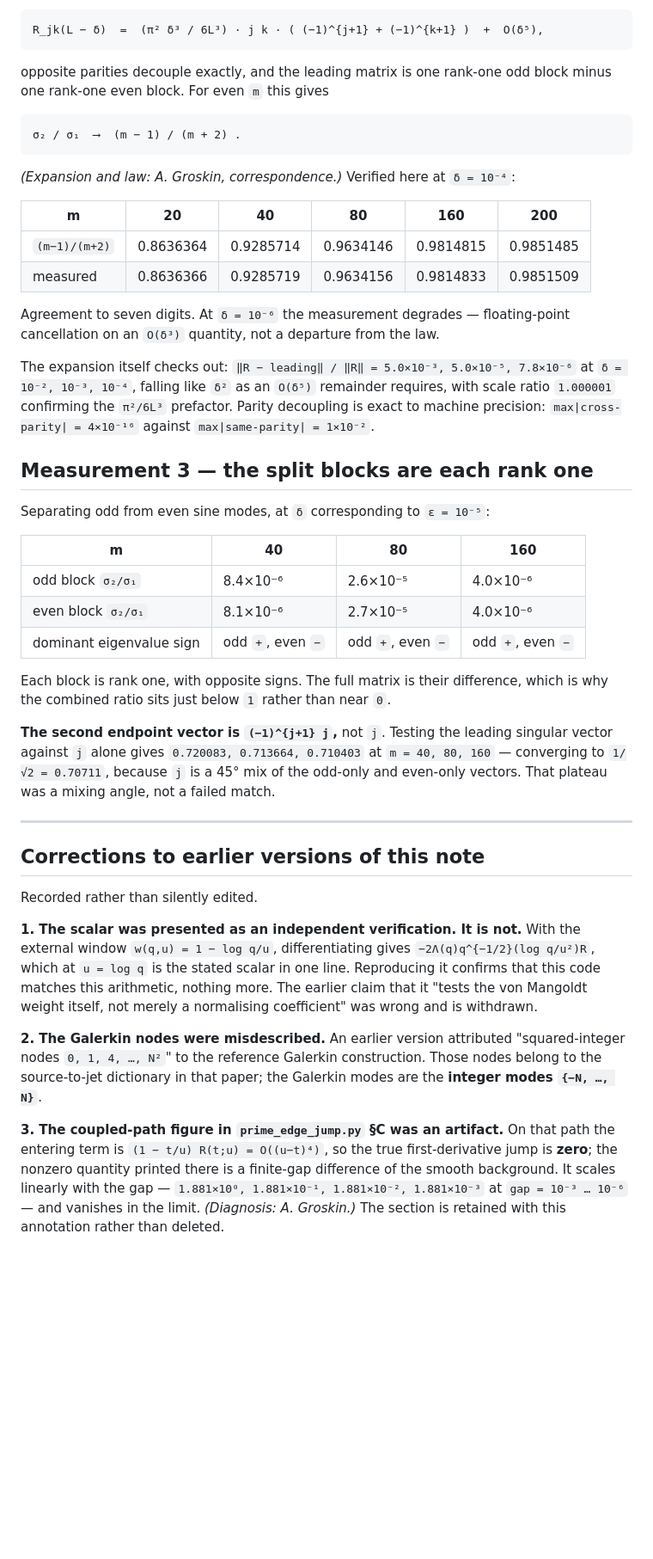
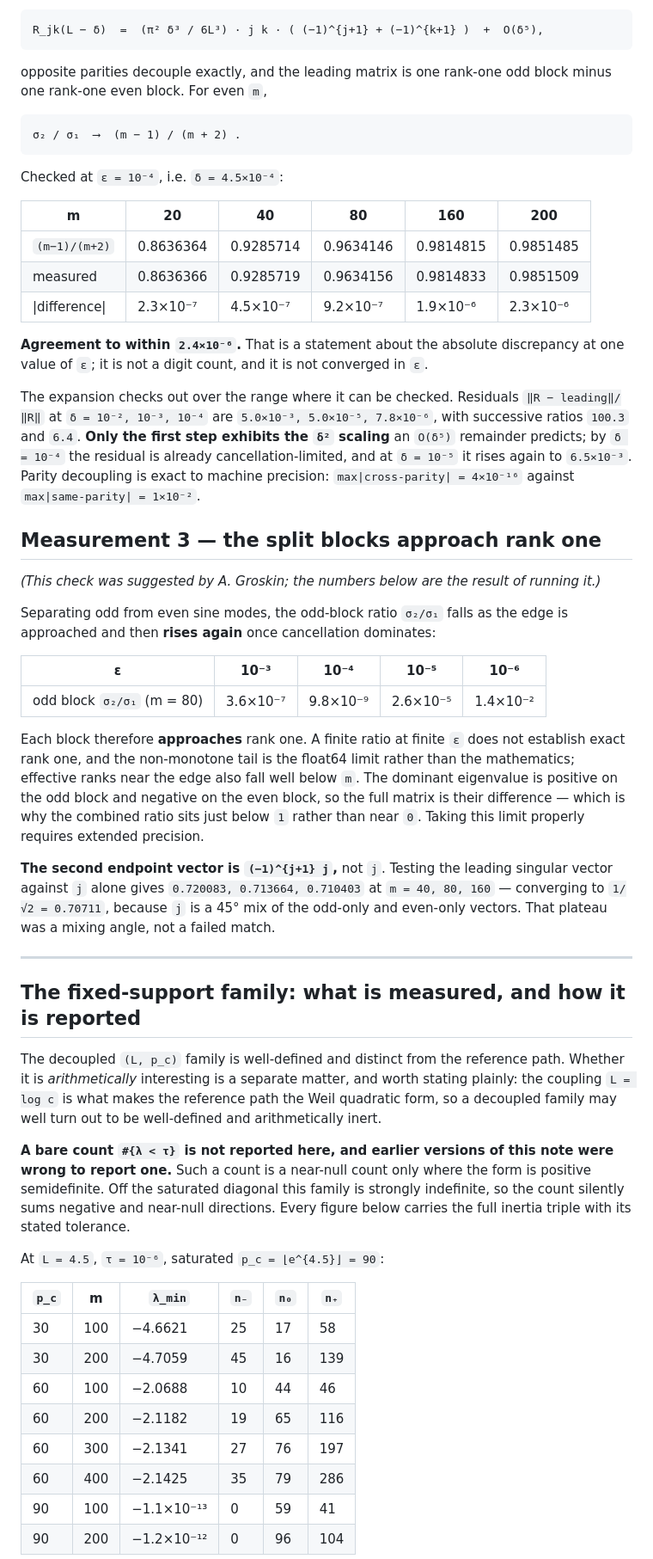
Before and after one commit to Osman209/prime-number-studies, a Markdown page: papers/prime_edge_two_paths.md, the part around one of its changes. Shown at 86% size. Rendered like a GitHub page; blank space fills up the shorter version.

````diff
--- a/papers/prime_edge_two_paths.md
+++ b/papers/prime_edge_two_paths.md
@@ -73,46 +65,56 @@ Pushing the shift to the support edge, with `ε = 1 − t/L`, the leading singul
 R_jk(L − δ)  =  (π² δ³ / 6L³) · j k · ( (−1)^{j+1} + (−1)^{k+1} )  +  O(δ⁵),
 ```
 
-opposite parities decouple exactly, and the leading matrix is one rank-one odd block minus one rank-one even block. For even `m` this gives
+opposite parities decouple exactly, and the leading matrix is one rank-one odd block minus one rank-one even block. For even `m`,
 
 ```
 σ₂ / σ₁  ⟶  (m − 1) / (m + 2) .
 ```
 
-*(Expansion and law: A. Groskin, correspondence.)* Verified here at `δ = 10⁻⁴`:
+Checked at `ε = 10⁻⁴`, i.e. `δ = 4.5×10⁻⁴`:
 
 | m | 20 | 40 | 80 | 160 | 200 |
 |---|---|---|---|---|---|
 | `(m−1)/(m+2)` | 0.8636364 | 0.9285714 | 0.9634146 | 0.9814815 | 0.9851485 |
 | measured | 0.8636366 | 0.9285719 | 0.9634156 | 0.9814833 | 0.9851509 |
+| \|difference\| | 2.3×10⁻⁷ | 4.5×10⁻⁷ | 9.2×10⁻⁷ | 1.9×10⁻⁶ | 2.3×10⁻⁶ |
 
-Agreement to seven digits. At `δ = 10⁻⁶` the measurement degrades — floating-point cancellation on an `O(δ³)` quantity, not a departure from the law.
+**Agreement to within `2.4×10⁻⁶`.** That is a statement about the absolute discrepancy at one value of `ε`; it is not a digit count, and it is not converged in `ε`.
 
-The expansion itself checks out: `‖R − leading‖ / ‖R‖ = 5.0×10⁻³, 5.0×10⁻⁵, 7.8×10⁻⁶` at `δ = 10⁻², 10⁻³, 10⁻⁴`, falling like `δ²` as an `O(δ⁵)` remainder requires, with scale ratio `1.000001` confirming the `π²/6L³` prefactor. Parity decoupling is exact to machine precision: `max|cross-parity| = 4×10⁻¹⁶` against `max|same-parity| = 1×10⁻²`.
+The expansion checks out over the range where it can be checked. Residuals `‖R − leading‖/‖R‖` at `δ = 10⁻², 10⁻³, 10⁻⁴` are `5.0×10⁻³, 5.0×10⁻⁵, 7.8×10⁻⁶`, with successive ratios `100.3` and `6.4`. **Only the first step exhibits the `δ²` scaling** an `O(δ⁵)` remainder predicts; by `δ = 10⁻⁴` the residual is already cancellation-limited, and at `δ = 10⁻⁵` it rises again to `6.5×10⁻³`. Parity decoupling is exact to machine precision: `max|cross-parity| = 4×10⁻¹⁶` against `max|same-parity| = 1×10⁻²`.
 
-## Measurement 3 — the split blocks are each rank one
+## Measurement 3 — the split blocks approach rank one
 
-Separating odd from even sine modes, at `δ` corresponding to `ε = 10⁻⁵`:
+*(This check was suggested by A. Groskin; the numbers below are the result of running it.)*
 
-| m | 40 | 80 | 160 |
-|---|---|---|---|
-| odd block `σ₂/σ₁` | 8.4×10⁻⁶ | 2.6×10⁻⁵ | 4.0×10⁻⁶ |
-| even block `σ₂/σ₁` | 8.1×10⁻⁶ | 2.7×10⁻⁵ | 4.0×10⁻⁶ |
-| dominant eigenvalue sign | odd `+`, even `−` | odd `+`, even `−` | odd `+`, even `−` |
+Separating odd from even sine modes, the odd-block ratio `σ₂/σ₁` falls as the edge is approached and then **rises again** once cancellation dominates:
 
-Each block is rank one, with opposite signs. The full matrix is their difference, which is why the combined ratio sits just below `1` rather than near `0`.
+| ε | 10⁻³ | 10⁻⁴ | 10⁻⁵ | 10⁻⁶ |
+|---|---|---|---|---|
+| odd block `σ₂/σ₁` (m = 80) | 3.6×10⁻⁷ | 9.8×10⁻⁹ | 2.6×10⁻⁵ | 1.4×10⁻² |
+
+Each block therefore **approaches** rank one. A finite ratio at finite `ε` does not establish exact rank one, and the non-monotone tail is the float64 limit rather than the mathematics; effective ranks near the edge also fall well below `m`. The dominant eigenvalue is positive on the odd block and negative on the even block, so the full matrix is their difference — which is why the combined ratio sits just below `1` rather than near `0`. Taking this limit properly requires extended precision.
 
 **The second endpoint vector is `(−1)^{j+1} j`,** not `j`. Testing the leading singular vector against `j` alone gives `0.720083, 0.713664, 0.710403` at `m = 40, 80, 160` — converging to `1/√2 = 0.70711`, because `j` is a 45° mix of the odd-only and even-only vectors. That plateau was a mixing angle, not a failed match.
 
 ---
 
-## Corrections to earlier versions of this note
+## The fixed-support family: what is measured, and how it is reported
 
-Recorded rather than silently edited.
+The decoupled `(L, p_c)` family is well-defined and distinct from the reference path. Whether it is *arithmetically* interesting is a separate matter, and worth stating plainly: the coupling `L = log c` is what makes the reference path the Weil quadratic form, so a decoupled family may well turn out to be well-defined and arithmetically inert.
 
-**1. The scalar was presented as an independent verification. It is not.** With the external window `w(q,u) = 1 − log q/u`, differentiating gives `−2Λ(q)q^{−1/2}(log q/u²)R`, which at `u = log q` is the stated scalar in one line. Reproducing it confirms that this code matches this arithmetic, nothing more. The earlier claim that it "tests the von Mangoldt weight itself, not merely a normalising coefficient" was wrong and is withdrawn.
+**A bare count `#{λ < τ}` is not reported here, and earlier versions of this note were wrong to report one.** Such a count is a near-null count only where the form is positive semidefinite. Off the saturated diagonal this family is strongly indefinite, so the count silently sums negative and near-null directions. Every figure below carries the full inertia triple with its stated tolerance.
 
-**2. The Galerkin nodes were misdescribed.** An earlier version attributed "squared-integer nodes `0, 1, 4, …, N²`" to the reference Galerkin construction. Those nodes belong to the source-to-jet dictionary in that paper; the Galerkin modes are the **integer modes `{−N, …, N}`**.
+At `L = 4.5`, `τ = 10⁻⁶`, saturated `p_c = ⌊e^{4.5}⌋ = 90`:
 
-**3. The coupled-path figure in `prime_edge_jump.py` §C was an artifact.** On that path the entering term is `(1 − t/u) R(t;u) = O((u−t)⁴)`, so the true first-derivative jump is **zero**; the nonzero quantity printed there is a finite-gap difference of the smooth background. It scales linearly with the gap — `1.881×10⁰, 1.881×10⁻¹, 1.881×10⁻², 1.881×10⁻³` at `gap = 10⁻³ … 10⁻⁶` — and vanishes in the limit. *(Diagnosis: A. Groskin.)* The section is retained with this annotation rather than deleted.
+| `p_c` | m | `λ_min` | `n₋` | `n₀` | `n₊` |
+|---|---|---|---|---|---|
+| 30 | 100 | −4.6621 | 25 | 17 | 58 |
+| 30 | 200 | −4.7059 | 45 | 16 | 139 |
+| 60 | 100 | −2.0688 | 10 | 44 | 46 |
+| 60 | 200 | −2.1182 | 19 | 65 | 116 |
+| 60 | 300 | −2.1341 | 27 | 76 | 197 |
+| 60 | 400 | −2.1425 | 35 | 79 | 286 |
+| 90 | 100 | −1.1×10⁻¹³ | 0 | 59 | 41 |
+| 90 | 200 | −1.2×10⁻¹² | 0 | 96 | 104 |
 
````
Also changed, not shown: other parts of papers/prime_edge_two_paths.md (+53 -43 lines).
